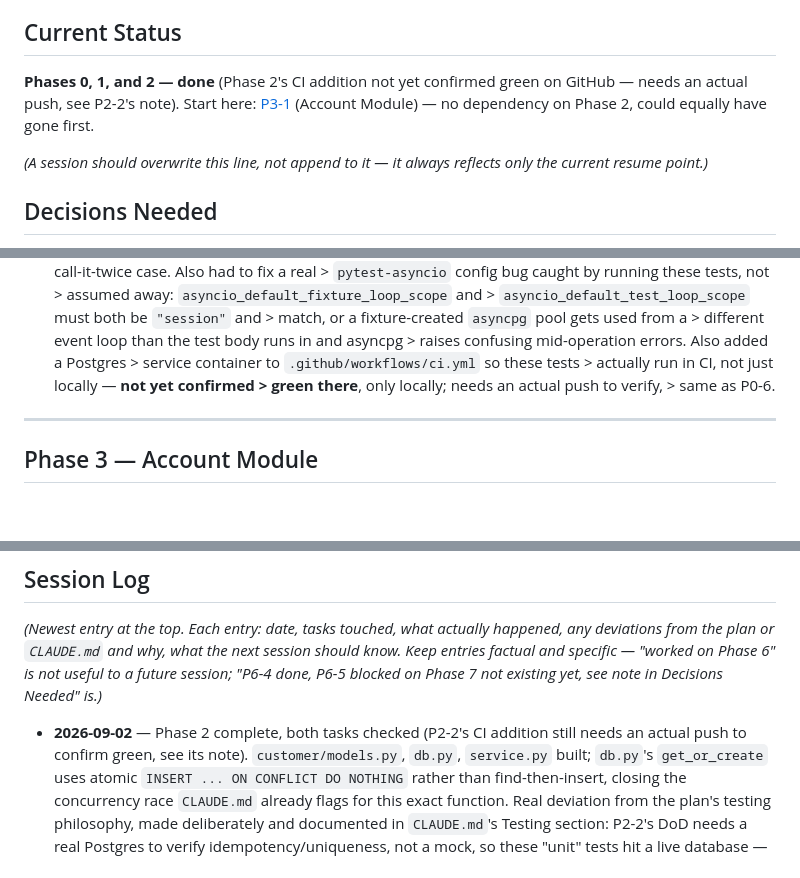
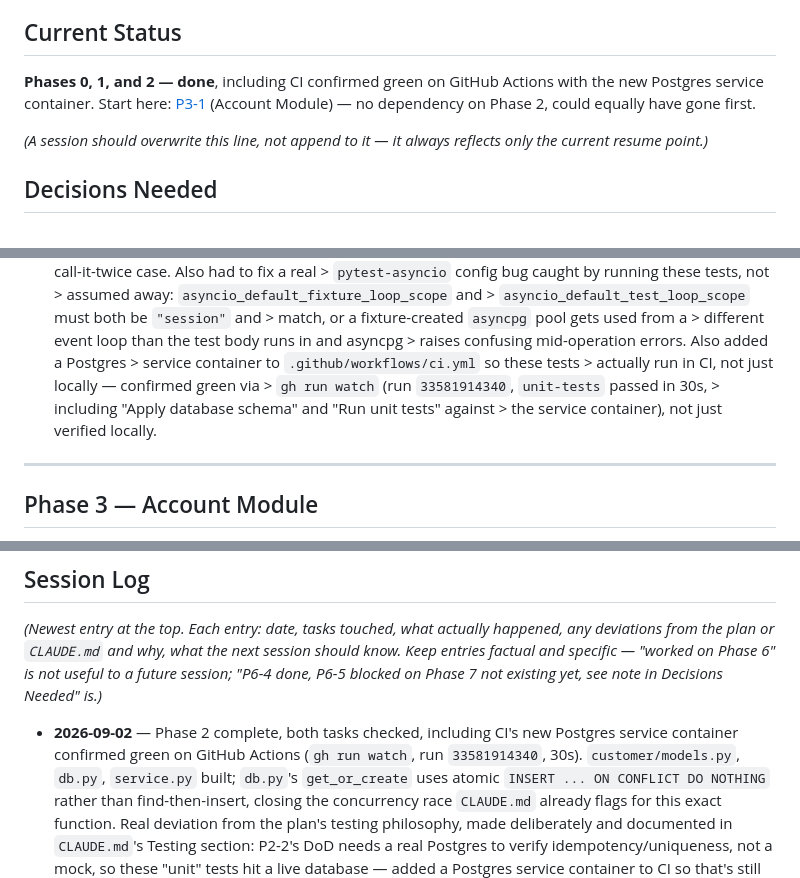
Before and after one commit to bunyawats/loan-onboarding-poc, a Markdown page: IMPLEMENTATION_PLAN.md, 3 parts joined by grey strips. Drawn GitHub-style; blank space fills up the shorter version.

Commit message:
Confirm P2-2's CI Postgres service container is green
gh run watch confirmed the pushed workflow passed (run 33581914340,
unit-tests in 30s, including schema application and the real-database
tests against the service container).

Co-Authored-By: Claude Sonnet 5 <noreply@anthropic.com>
Claude-Session: https://claude.ai/code/session_01Mg6wHWcJbnjE5EvE2hwfca

```diff
--- a/IMPLEMENTATION_PLAN.md
+++ b/IMPLEMENTATION_PLAN.md
@@ -74,8 +74,8 @@ Every task below, in addition to its own listed acceptance criteria:
 
 ## Current Status
 
-**Phases 0, 1, and 2 — done** (Phase 2's CI addition not yet confirmed
-green on GitHub — needs an actual push, see P2-2's note). Start here:
+**Phases 0, 1, and 2 — done**, including CI confirmed green on GitHub
+Actions with the new Postgres service container. Start here:
 [P3-1](#phase-3--account-module) (Account Module) — no dependency on
 Phase 2, could equally have gone first.
 
@@ -248,9 +248,10 @@ assumption; until then treat it as provisional, not settled.)*
       > different event loop than the test body runs in and asyncpg
       > raises confusing mid-operation errors. Also added a Postgres
       > service container to `.github/workflows/ci.yml` so these tests
-      > actually run in CI, not just locally — **not yet confirmed
-      > green there**, only locally; needs an actual push to verify,
-      > same as P0-6.
+      > actually run in CI, not just locally — confirmed green via
+      > `gh run watch` (run `33581914340`, `unit-tests` passed in 30s,
+      > including "Apply database schema" and "Run unit tests" against
+      > the service container), not just verified locally.
 
 ---
 
@@ -800,8 +801,9 @@ what the next session should know. Keep entries factual and specific —
 P6-5 blocked on Phase 7 not existing yet, see note in Decisions Needed"
 is.)*
 
-- **2026-09-02** — Phase 2 complete, both tasks checked (P2-2's CI
-  addition still needs an actual push to confirm green, see its note).
+- **2026-09-02** — Phase 2 complete, both tasks checked, including
+  CI's new Postgres service container confirmed green on GitHub
+  Actions (`gh run watch`, run `33581914340`, 30s).
   `customer/models.py`, `db.py`, `service.py` built; `db.py`'s
   `get_or_create` uses atomic `INSERT ... ON CONFLICT DO NOTHING`
   rather than find-then-insert, closing the concurrency race
```
